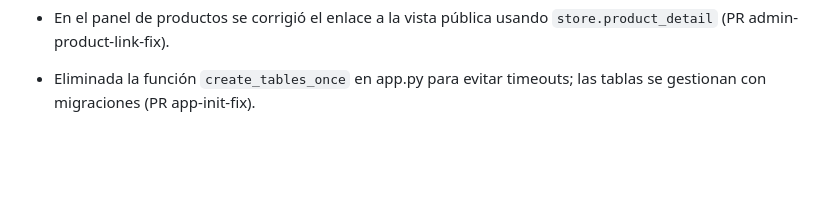
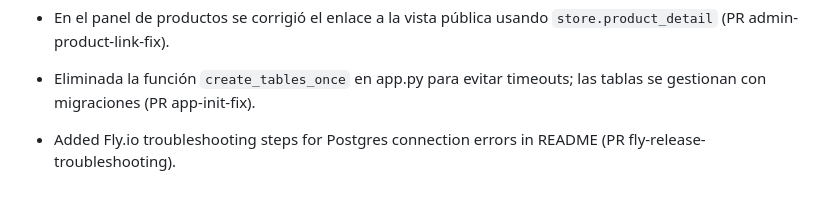
Before and after one commit to RoggerMS/Crunevo2, a Markdown page: AGENTS.md, the part around the change. GitHub-like rendering; blank space fills up the shorter version.

```diff
--- a/AGENTS.md
+++ b/AGENTS.md
@@ -109,3 +109,4 @@
 - Panel de administración permite exportar usuarios, créditos y productos a CSV (PR admin-exports).
 - En el panel de productos se corrigió el enlace a la vista pública usando `store.product_detail` (PR admin-product-link-fix).
 - Eliminada la función `create_tables_once` en app.py para evitar timeouts; las tablas se gestionan con migraciones (PR app-init-fix).
+- Added Fly.io troubleshooting steps for Postgres connection errors in README (PR fly-release-troubleshooting).
```
Also changed, not shown: README.md (+16 -0 lines).
